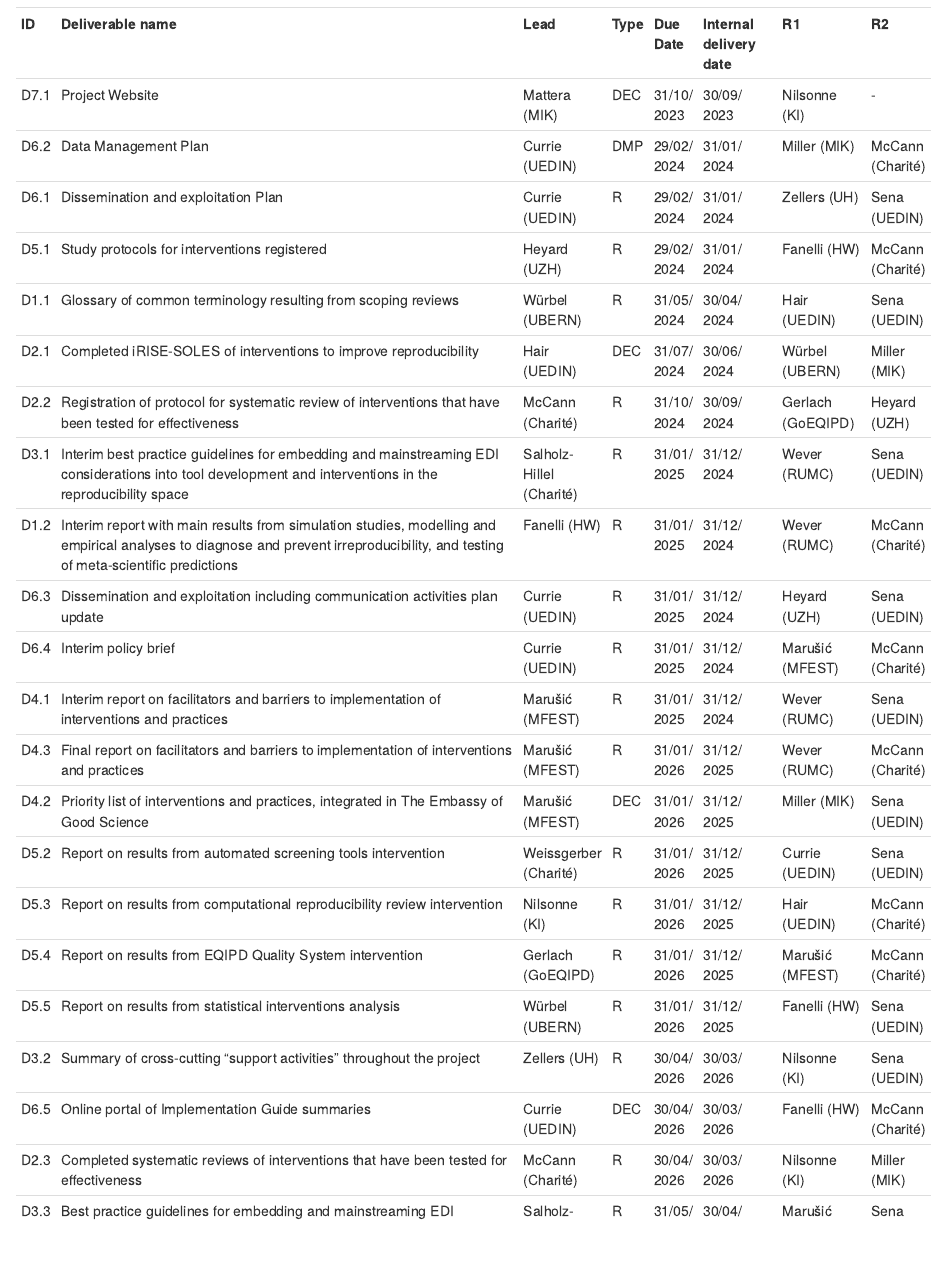
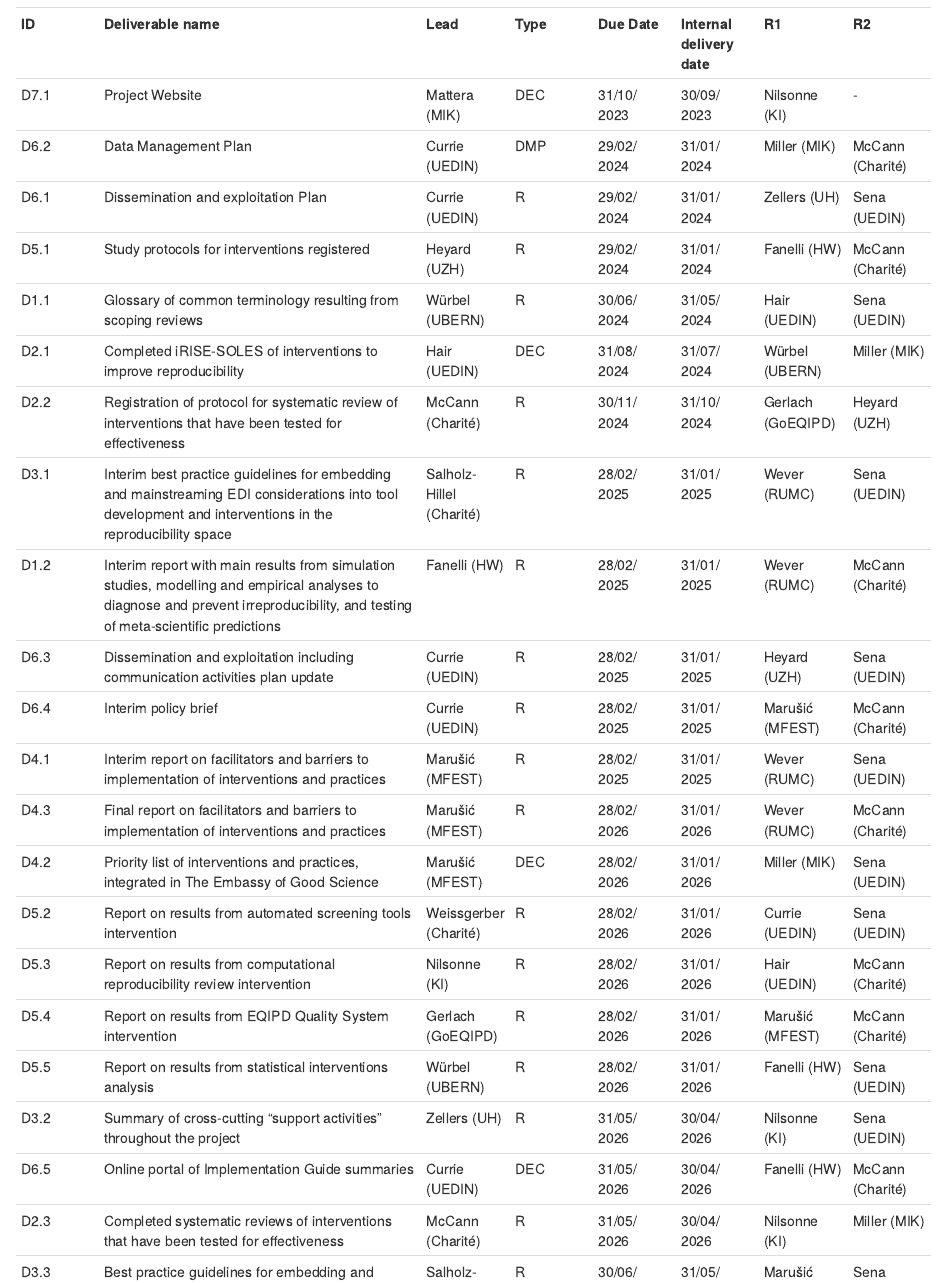
Before and after one commit to camaradesuk/irise_pm_handbook, an R Markdown document (07-deliverable-management-and-quality-assurance.Rmd): the page in a window 1100 px wide, from 1190 px down. Rendered offline with R 4.5, knitr and Pandoc, with nearby package versions; drawn as R Markdown's standard HTML page in place of the format the file asks for.

Commit message:
Correcting dates

```diff
--- a/07-deliverable-management-and-quality-assurance.Rmd
+++ b/07-deliverable-management-and-quality-assurance.Rmd
@@ -94,27 +94,27 @@
 ***Table 2**: Assigned reviewers and deadlines for deliverables*
 
 |        |                                                                                                                                                                                  |                          |          |                |                            |                          |                  |
-|:-------|:---------------------------------------------------------------------------------------------------------------------------------------------------------------------------------|:-------------------------|:---------|:---------------|:---------------------------|:-------------------------|:-----------------|
+|:------|:--------------------------|:------|:------|:------|:------|:------|:------|
 | **ID** | **Deliverable name**                                                                                                                                                             | **Lead**                 | **Type** | **Due Date**   | **Internal delivery date** | **R1**                   | **R2**           |
 | D7.1   | Project Website                                                                                                                                                                  | Mattera (MIK)            | DEC      | 31/10/<br>2023 | 30/09/<br>2023             | Nilsonne (KI)            | \-               |
 | D6.2   | Data Management Plan                                                                                                                                                             | Currie (UEDIN)           | DMP      | 29/02/<br>2024 | 31/01/<br>2024             | Miller (MIK)             | McCann (Charité) |
 | D6.1   | Dissemination and exploitation Plan                                                                                                                                              | Currie (UEDIN)           | R        | 29/02/<br>2024 | 31/01/<br>2024             | Zellers (UH)             | Sena (UEDIN)     |
 | D5.1   | Study protocols for interventions registered                                                                                                                                     | Heyard (UZH)             | R        | 29/02/<br>2024 | 31/01/<br>2024             | Fanelli (HW)             | McCann (Charité) |
-| D1.1   | Glossary of common terminology resulting from scoping reviews                                                                                                                    | Würbel (UBERN)           | R        | 31/05/<br>2024 | 30/04/<br>2024             | Hair (UEDIN)             | Sena (UEDIN)     |
-| D2.1   | Completed iRISE-SOLES of interventions to improve reproducibility                                                                                                                | Hair (UEDIN)             | DEC      | 31/07/<br>2024 | 30/06/<br>2024             | Würbel (UBERN)           | Miller (MIK)     |
-| D2.2   | Registration of protocol for systematic review of interventions that have been tested for effectiveness                                                                          | McCann (Charité)         | R        | 31/10/<br>2024 | 30/09/<br>2024             | Gerlach (GoEQIPD)        | Heyard (UZH)     |
-| D3.1   | Interim best practice guidelines for embedding and mainstreaming EDI considerations into tool development and interventions in the reproducibility space                         | Salholz-Hillel (Charité) | R        | 31/01/<br>2025 | 31/12/<br>2024             | Wever (RUMC)             | Sena (UEDIN)     |
-| D1.2   | Interim report with main results from simulation studies, modelling and empirical analyses to diagnose and prevent irreproducibility, and testing of meta-scientific predictions | Fanelli (HW)             | R        | 31/01/<br>2025 | 31/12/<br>2024             | Wever (RUMC)             | McCann (Charité) |
-| D6.3   | Dissemination and exploitation including communication activities plan update                                                                                                    | Currie (UEDIN)           | R        | 31/01/<br>2025 | 31/12/<br>2024             | Heyard (UZH)             | Sena (UEDIN)     |
-| D6.4   | Interim policy brief                                                                                                                                                             | Currie (UEDIN)           | R        | 31/01/<br>2025 | 31/12/<br>2024             | Marušić (MFEST)          | McCann (Charité) |
-| D4.1   | Interim report on facilitators and barriers to implementation of interventions and practices                                                                                     | Marušić (MFEST)          | R        | 31/01/<br>2025 | 31/12/<br>2024             | Wever (RUMC)             | Sena (UEDIN)     |
-| D4.3   | Final report on facilitators and barriers to implementation of interventions and practices                                                                                       | Marušić (MFEST)          | R        | 31/01/<br>2026 | 31/12/<br>2025             | Wever (RUMC)             | McCann (Charité) |
-| D4.2   | Priority list of interventions and practices, integrated in The Embassy of Good Science                                                                                          | Marušić (MFEST)          | DEC      | 31/01/<br>2026 | 31/12/<br>2025             | Miller (MIK)             | Sena (UEDIN)     |
-| D5.2   | Report on results from automated screening tools intervention                                                                                                                    | Weissgerber (Charité)    | R        | 31/01/<br>2026 | 31/12/<br>2025             | Currie (UEDIN)           | Sena (UEDIN)     |
-| D5.3   | Report on results from computational reproducibility review intervention                                                                                                         | Nilsonne (KI)            | R        | 31/01/<br>2026 | 31/12/<br>2025             | Hair (UEDIN)             | McCann (Charité) |
-| D5.4   | Report on results from EQIPD Quality System intervention                                                                                                                         | Gerlach (GoEQIPD)        | R        | 31/01/<br>2026 | 31/12/<br>2025             | Marušić (MFEST)          | McCann (Charité) |
-| D5.5   | Report on results from statistical interventions analysis                                                                                                                        | Würbel (UBERN)           | R        | 31/01/<br>2026 | 31/12/<br>2025             | Fanelli (HW)             | Sena (UEDIN)     |
-| D3.2   | Summary of cross-cutting "support activities" throughout the project                                                                                                             | Zellers (UH)             | R        | 30/04/<br>2026 | 30/03/<br>2026             | Nilsonne (KI)            | Sena (UEDIN)     |
-| D6.5   | Online portal of Implementation Guide summaries                                                                                                                                  | Currie (UEDIN)           | DEC      | 30/04/<br>2026 | 30/03/<br>2026             | Fanelli (HW)             | McCann (Charité) |
-| D2.3   | Completed systematic reviews of interventions that have been tested for effectiveness                                                                                            | McCann (Charité)         | R        | 30/04/<br>2026 | 30/03/<br>2026             | Nilsonne (KI)            | Miller (MIK)     |
-| D3.3   | Best practice guidelines for embedding and mainstreaming EDI considerations into tool development and interventions in the reproducibility space                                 | Salholz-Hillel (Charité) | R        | 31/05/<br>2026 | 30/04/<br>2026             | Marušić (MFEST)          | Sena (UEDIN)     |
+| D1.1   | Glossary of common terminology resulting from scoping reviews                                                                                                                    | Würbel (UBERN)           | R        | 30/06/<br>2024 | 31/05/<br>2024             | Hair (UEDIN)             | Sena (UEDIN)     |
+| D2.1   | Completed iRISE-SOLES of interventions to improve reproducibility                                                                                                                | Hair (UEDIN)             | DEC      | 31/08/<br>2024 | 31/07/<br>2024             | Würbel (UBERN)           | Miller (MIK)     |
+| D2.2   | Registration of protocol for systematic review of interventions that have been tested for effectiveness                                                                          | McCann (Charité)         | R        | 30/11/<br>2024 | 31/10/<br>2024             | Gerlach (GoEQIPD)        | Heyard (UZH)     |
+| D3.1   | Interim best practice guidelines for embedding and mainstreaming EDI considerations into tool development and interventions in the reproducibility space                         | Salholz-Hillel (Charité) | R        | 28/02/<br>2025 | 31/01/<br>2025             | Wever (RUMC)             | Sena (UEDIN)     |
+| D1.2   | Interim report with main results from simulation studies, modelling and empirical analyses to diagnose and prevent irreproducibility, and testing of meta-scientific predictions | Fanelli (HW)             | R        | 28/02/<br>2025 | 31/01/<br>2025             | Wever (RUMC)             | McCann (Charité) |
+| D6.3   | Dissemination and exploitation including communication activities plan update                                                                                                    | Currie (UEDIN)           | R        | 28/02/<br>2025 | 31/01/<br>2025             | Heyard (UZH)             | Sena (UEDIN)     |
+| D6.4   | Interim policy brief                                                                                                                                                             | Currie (UEDIN)           | R        | 28/02/<br>2025 | 31/01/<br>2025             | Marušić (MFEST)          | McCann (Charité) |
+| D4.1   | Interim report on facilitators and barriers to implementation of interventions and practices                                                                                     | Marušić (MFEST)          | R        | 28/02/<br>2025 | 31/01/<br>2025             | Wever (RUMC)             | Sena (UEDIN)     |
+| D4.3   | Final report on facilitators and barriers to implementation of interventions and practices                                                                                       | Marušić (MFEST)          | R        | 28/02/<br>2026 | 31/01/<br>2026             | Wever (RUMC)             | McCann (Charité) |
+| D4.2   | Priority list of interventions and practices, integrated in The Embassy of Good Science                                                                                          | Marušić (MFEST)          | DEC      | 28/02/<br>2026 | 31/01/<br>2026             | Miller (MIK)             | Sena (UEDIN)     |
+| D5.2   | Report on results from automated screening tools intervention                                                                                                                    | Weissgerber (Charité)    | R        | 28/02/<br>2026 | 31/01/<br>2026             | Currie (UEDIN)           | Sena (UEDIN)     |
+| D5.3   | Report on results from computational reproducibility review intervention                                                                                                         | Nilsonne (KI)            | R        | 28/02/<br>2026 | 31/01/<br>2026             | Hair (UEDIN)             | McCann (Charité) |
+| D5.4   | Report on results from EQIPD Quality System intervention                                                                                                                         | Gerlach (GoEQIPD)        | R        | 28/02/<br>2026 | 31/01/<br>2026             | Marušić (MFEST)          | McCann (Charité) |
+| D5.5   | Report on results from statistical interventions analysis                                                                                                                        | Würbel (UBERN)           | R        | 28/02/<br>2026 | 31/01/<br>2026             | Fanelli (HW)             | Sena (UEDIN)     |
+| D3.2   | Summary of cross-cutting "support activities" throughout the project                                                                                                             | Zellers (UH)             | R        | 31/05/<br>2026 | 30/04/<br>2026             | Nilsonne (KI)            | Sena (UEDIN)     |
+| D6.5   | Online portal of Implementation Guide summaries                                                                                                                                  | Currie (UEDIN)           | DEC      | 31/05/<br>2026 | 30/04/<br>2026             | Fanelli (HW)             | McCann (Charité) |
+| D2.3   | Completed systematic reviews of interventions that have been tested for effectiveness                                                                                            | McCann (Charité)         | R        | 31/05/<br>2026 | 30/04/<br>2026             | Nilsonne (KI)            | Miller (MIK)     |
+| D3.3   | Best practice guidelines for embedding and mainstreaming EDI considerations into tool development and interventions in the reproducibility space                                 | Salholz-Hillel (Charité) | R        | 30/06/<br>2026 | 31/05/<br>2026             | Marušić (MFEST)          | Sena (UEDIN)     |
```
Also changed, not shown: docs/search_index.json, 07-deliverable-management-and-quality-assurance.Rmd (10 more changed lines), 1 other file.
